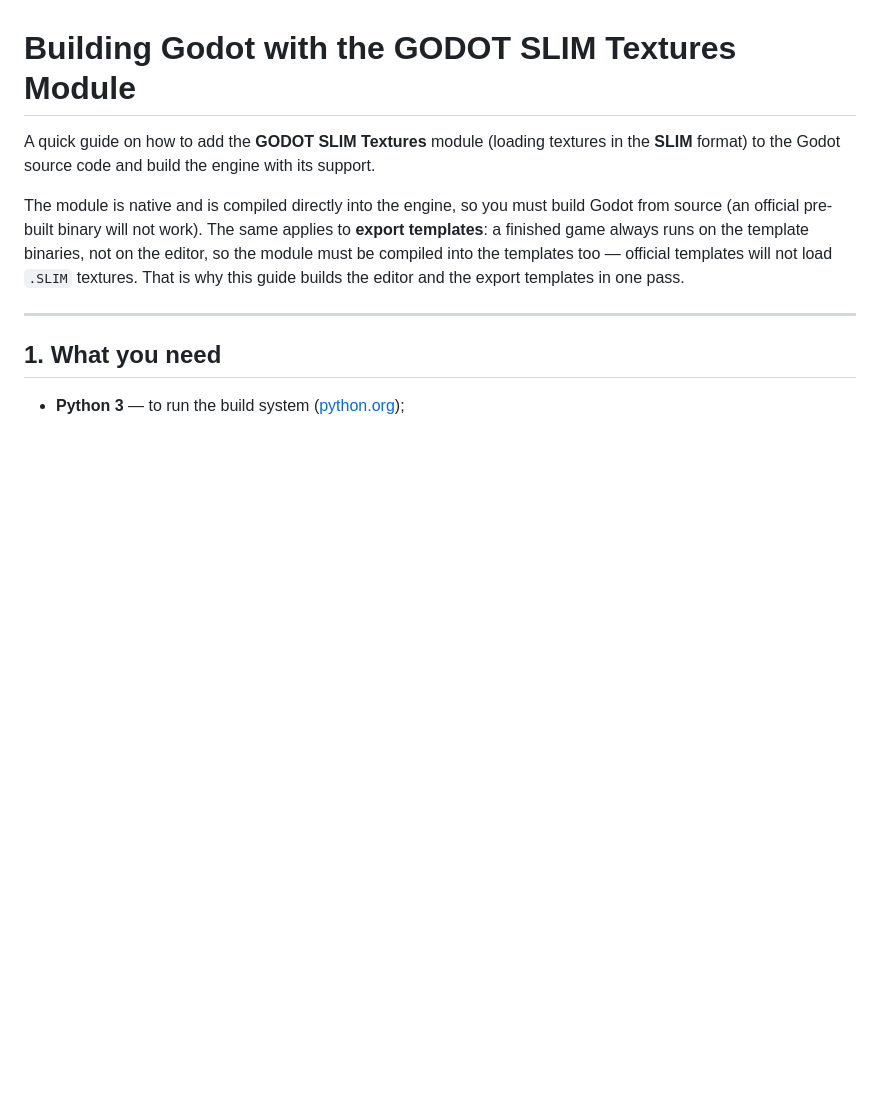
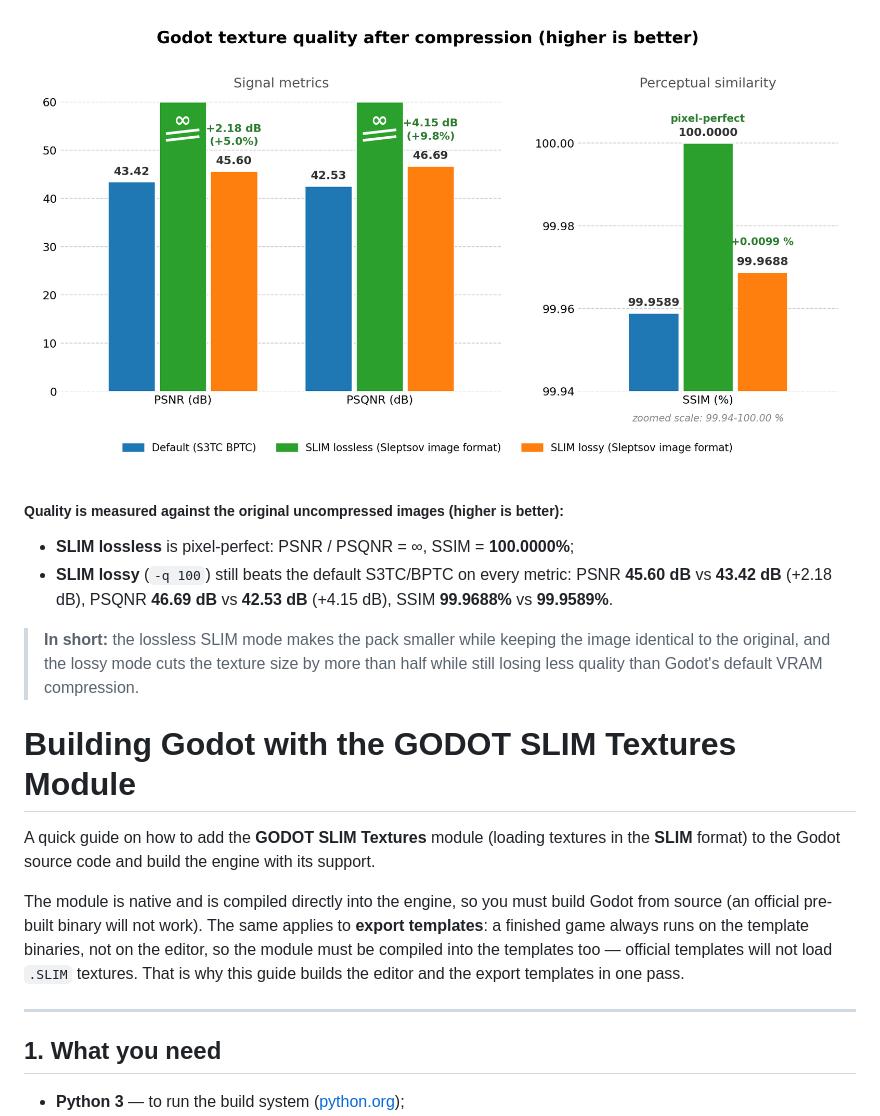
Before and after one commit to VERTEXSoftware/godot_slim_textures, a Markdown page: README.md, the part around one of its changes. Rendered like a GitHub page; pictures changed too: logos/godot_quality_cmp.png (added); blank space fills up the shorter version.

```diff
--- a/README.md
+++ b/README.md
@@ -11,3 +41,12 @@
+![godot_quality_cmp](logos/godot_quality_cmp.png)
+
+##### Quality is measured against the original uncompressed images (higher is better):
+
+- **SLIM lossless** is pixel-perfect: PSNR / PSQNR = ∞, SSIM = **100.0000%**;
+- **SLIM lossy** (`-q 100`) still beats the default S3TC/BPTC on every metric: PSNR **45.60 dB** vs **43.42 dB** (+2.18 dB), PSQNR **46.69 dB** vs **42.53 dB** (+4.15 dB), SSIM **99.9688%** vs **99.9589%**.
+
+> **In short:** the lossless SLIM mode makes the pack smaller while keeping the image identical to the original, and the lossy mode cuts the texture size by more than half while still losing less quality than Godot's default VRAM compression.
+
 
 # Building Godot with the GODOT SLIM Textures Module
 
```
Also changed, not shown: other parts of README.md (+30 -0 lines), logos/godot_pack_cmp.png (added).
